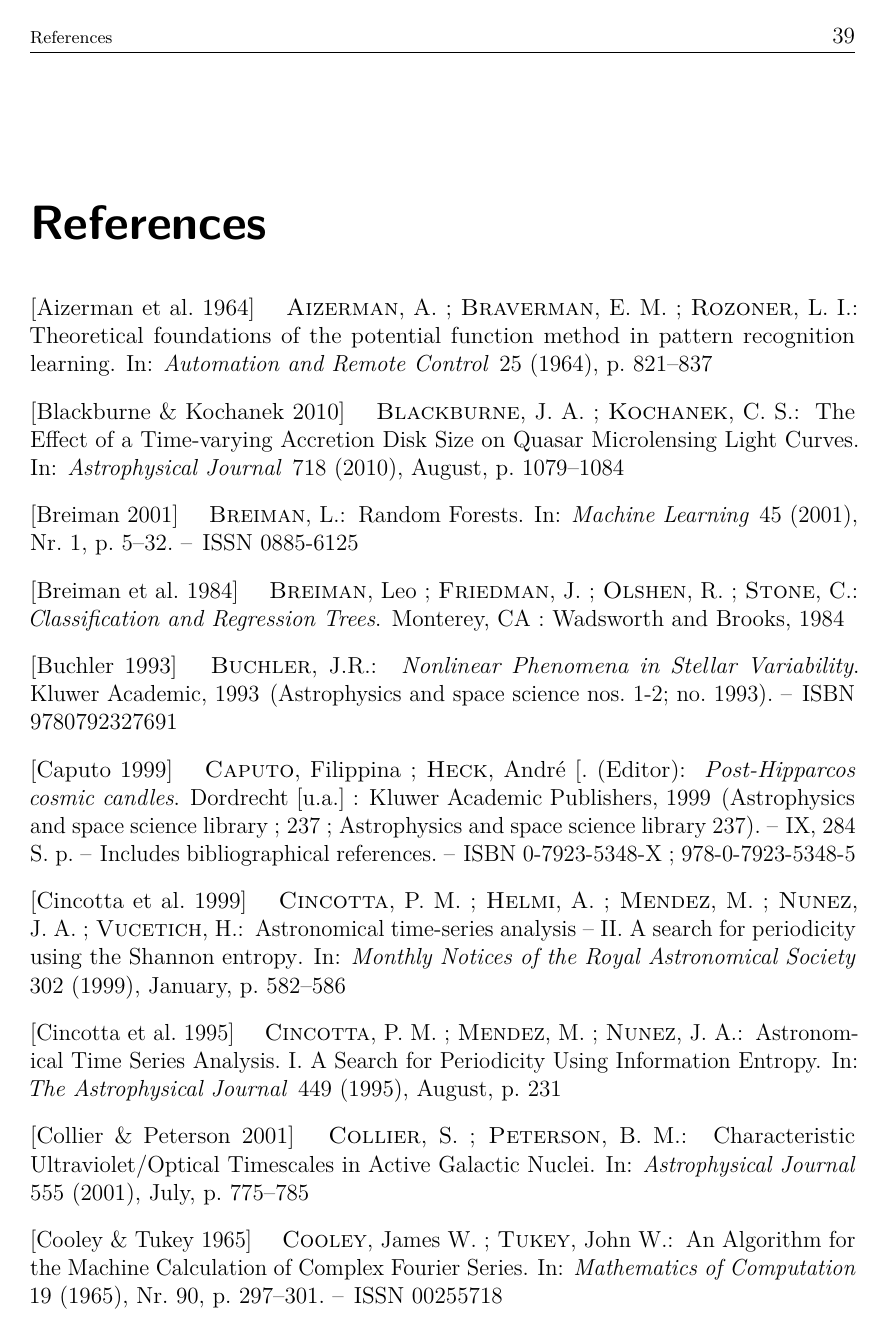
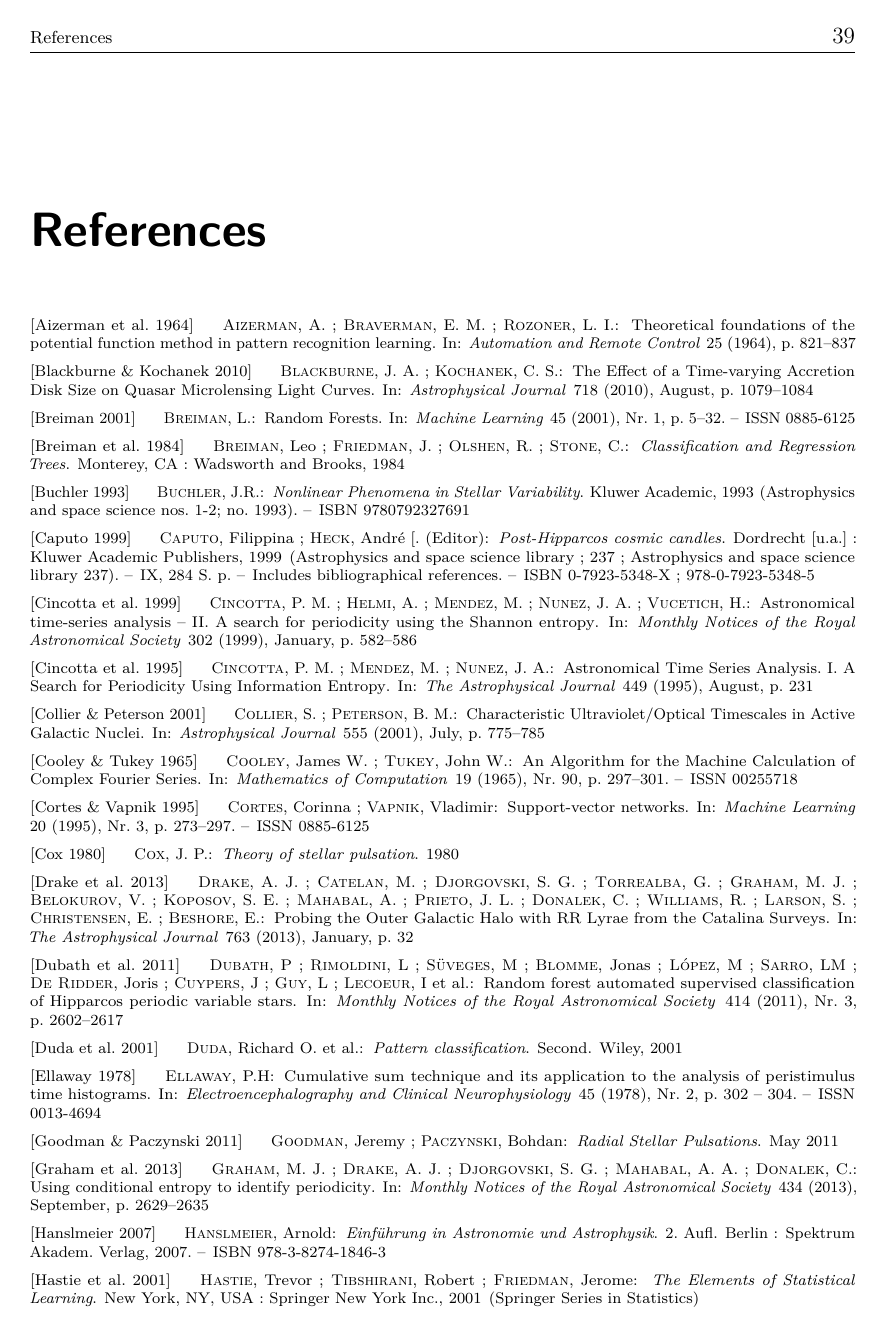
Before and after one commit to carlosal1015/variability-classifier-latex, a LaTeX thesis (thesis.tex, which reads header.tex): page 39 of 45 before the commit and page 39 of 43 after it. Compiled offline with pdfLaTeX.

Commit message:
Update header.tex

```diff
--- a/header.tex
+++ b/header.tex
@@ -37,6 +37,9 @@
 \bibliographystyle{mydinat}
 \setlength{\bibhang}{0pt}
 %\usepackage[backend=biber,sorting=nyt,style=authoryear,backref=false,hyperref=false]{biblatex}
+
+\setlength{\bibsep}{5pt} % or use whatever dimension you want
+\renewcommand{\bibfont}{\scriptsize}
 
 %%%%%%%%%%%%%%%%%%%%%%%%%%%%%%%%%%%%%%%%%%%%%%%%%%%%%%%%%%%%%%%%%%%%%%%%%%%%%%%%
 % Headers and footers
@@ -203,3 +206,22 @@
 \definecolor{eb}{HTML}{D8D8D8}
 
 \newcommand{\colorlegend}{\footnotesize (\textcolor{ceph}{\ensuremath\bullet} CEPH, \textcolor{t2ceph}{\ensuremath\bullet} T2CEPH, \textcolor{bv}{\ensuremath\bullet} BV, \textcolor{rrl}{\ensuremath\bullet} RRL, \textcolor{lpv}{\ensuremath\bullet} LPV, \textcolor{dsct}{\ensuremath\bullet} DSCT, \textcolor{qso}{\ensuremath\bullet} QSO, \textcolor{nonevar}{\ensuremath\bullet} NoneVar, \textcolor{eb}{\ensuremath\bullet} EB)}
+
+%%%%%%%%%%%%%%%%%%%%%%%%%%%%%%%%%%%%%%%%%%%%%%%%%%%%%%%%%%%%%%%%%%%%%%%%%%%%%%%%
+% Define big disjoint union symbol \bigcupdot
+%%%%%%%%%%%%%%%%%%%%%%%%%%%%%%%%%%%%%%%%%%%%%%%%%%%%%%%%%%%%%%%%%%%%%%%%%%%%%%%%
+
+\makeatletter
+\def\moverlay{\mathpalette\mov@rlay}
+\def\mov@rlay#1#2{\leavevmode\vtop{%
+   \baselineskip\z@skip \lineskiplimit-\maxdimen
+   \ialign{\hfil$\m@th#1##$\hfil\cr#2\crcr}}}
+\newcommand{\charfusion}[3][\mathord]{
+    #1{\ifx#1\mathop\vphantom{#2}\fi
+        \mathpalette\mov@rlay{#2\cr#3}
+      }
+    \ifx#1\mathop\expandafter\displaylimits\fi}
+\makeatother
+
+\newcommand{\cupdot}{\charfusion[\mathbin]{\cup}{\cdot}}
+\newcommand{\bigcupdot}{\charfusion[\mathop]{\bigcup}{\cdot}}
```
